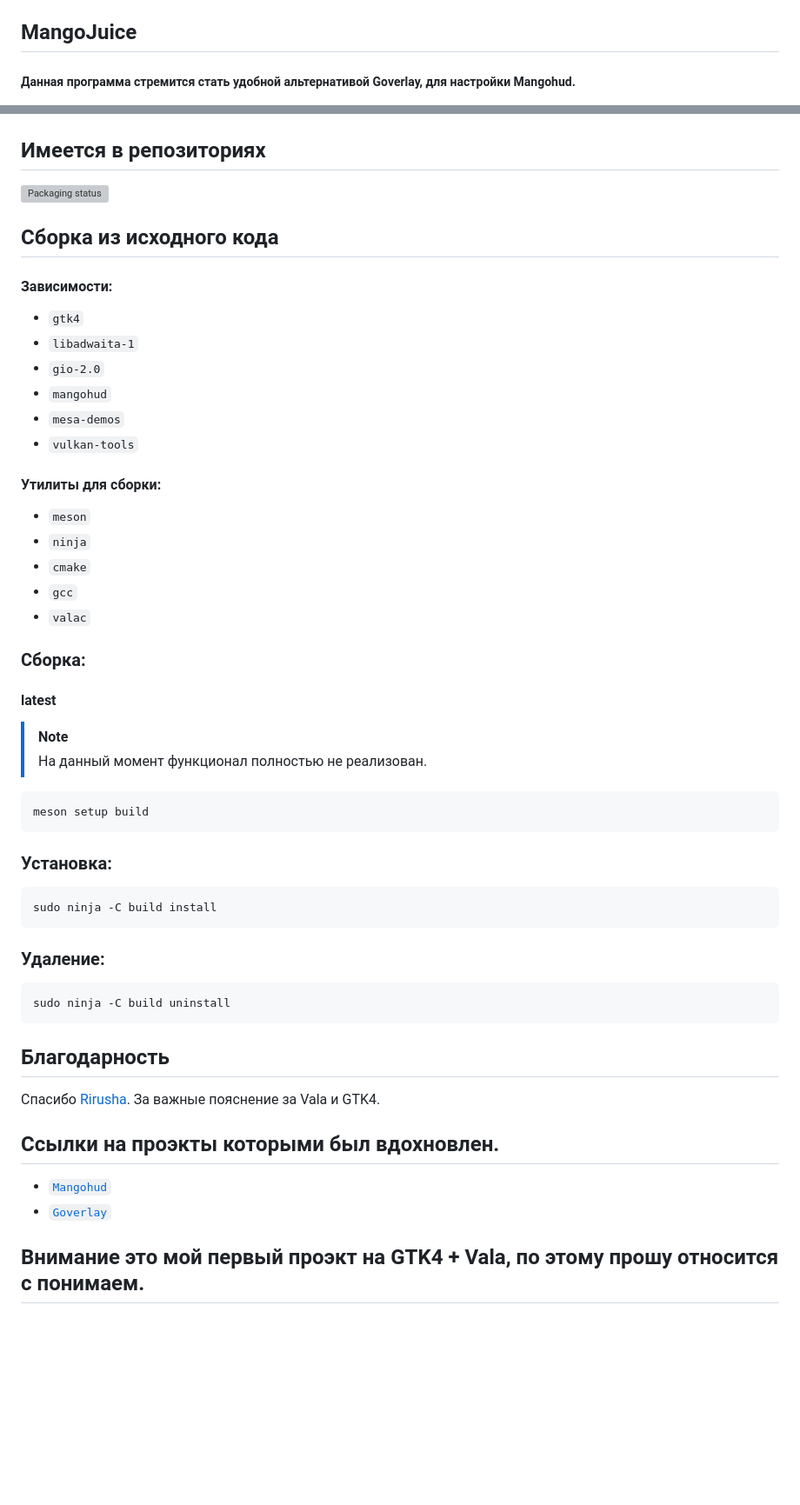
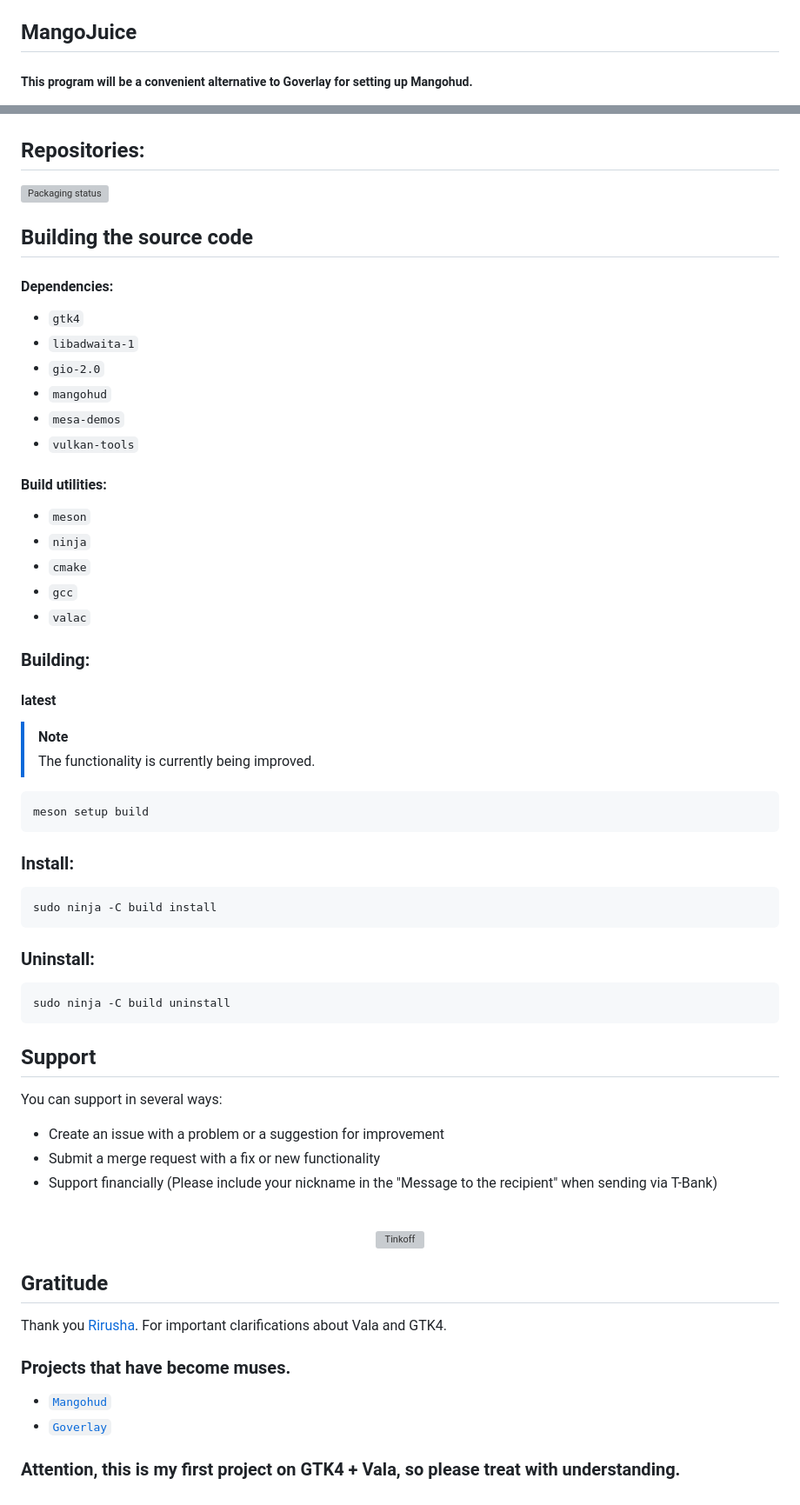
Before and after one commit to radiolamp/mangojuice, a Markdown page: README.md, 2 parts joined by grey strips. Shown at 87% size. GitHub-like rendering; blank space fills up the shorter version; grey boxes are pictures that could not be loaded.

````diff
--- a/README.md
+++ b/README.md
@@ -1,16 +6,16 @@
 ## MangoJuice
-##### Данная программа стремится стать удобной альтернативой Goverlay, для настройки Mangohud.
+##### This program will be a convenient alternative to Goverlay for setting up Mangohud.
 
 <p align="center">
     <img src="data/images/screen.png" alt="Screenshot"/>
 </p>
 
-## Имеется в репозиториях
+## Repositories:
 [![Packaging status](https://repology.org/badge/vertical-allrepos/mangojuice.svg)](https://repology.org/project/mangojuice/versions)
 
-## Сборка из исходного кода
+## Building the source code
 
-#### Зависимости:
+#### Dependencies:
 * `gtk4`
 * `libadwaita-1`
 * `gio-2.0`
@@ -18,37 +23,56 @@
 * `mesa-demos`
 * `vulkan-tools`
 
-#### Утилиты для сборки:
+#### Build utilities:
 * `meson`
 * `ninja`
 * `cmake`
 * `gcc`
 * `valac`
 
-### Сборка:
+### Building:
 
 #### latest
 > [!NOTE]
-> На данный момент функционал полностью не реализован.
+> The functionality is currently being improved.
 ```shell
 meson setup build
 ```
 
-### Установка:
+### Install:
 ```shell
 sudo ninja -C build install
 ```
 
-### Удаление:
+### Uninstall:
 ```shell
 sudo ninja -C build uninstall
 ```
 
-## Благодарность
-Спасибо [Rirusha](https://github.com/Rirusha). За важные пояснение за Vala и GTK4.
+## Support
 
-## Ссылки на проэкты которыми был вдохновлен.
+You can support in several ways:
+- Create an issue with a problem or a suggestion for improvement
+- Submit a merge request with a fix or new functionality
+- Support financially (Please include your nickname in the "Message to the recipient" when sending via T-Bank)
+
+<br>
+
+<div align="center">
+  <a href="https://boosty.to/radiolamp/donate"_qrcode
+    <img height="200" src="data/assets/boosty_qrcode.png" alt="boosty.to">
+  </a>
+  <a href="https://www.tbank.ru/cf/1J1DvYNesgD">
+  <img height="200" src="data/assets/tbank_qrcodepng" alt="Tinkoff">
+  </a>
+</div>
+
+
+## Gratitude
+Thank you [Rirusha](https://gitlab.gnome.org/Rirusha). For important clarifications about Vala and GTK4.
+
+### Projects that have become muses.
  - [`Mangohud`](https://github.com/flightlessmango/MangoHud)
  - [`Goverlay`](https://github.com/benjamimgois/goverlay)
 
-## Внимание это мой первый проэкт на GTK4 + Vala, по этому прошу относится с понимаем.
+### Attention, this is my first project on GTK4 + Vala, so please treat with understanding.
````
Also changed, not shown: other parts of README.md (+5 -0 lines), docs/RU-README.md (added, +79 -0 lines), data/assets/boosty_qrcode.png (added), data/assets/tbank_qrcode.png (added), 2 other files.
